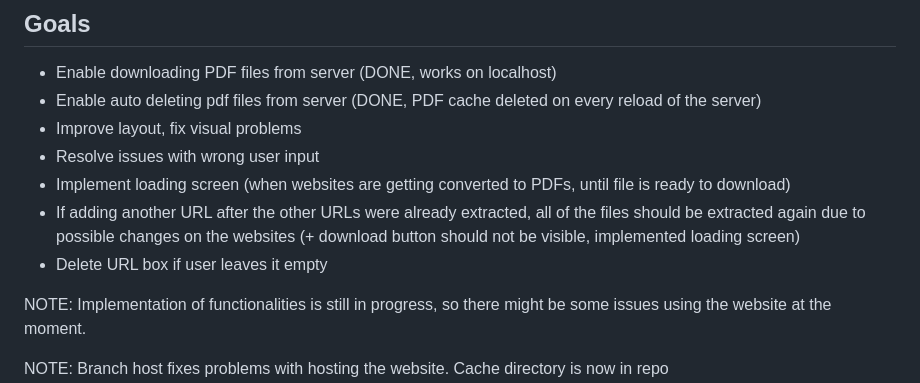
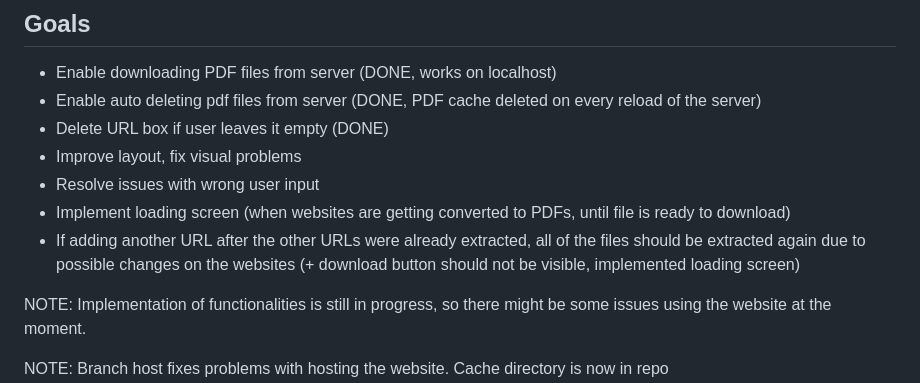
Before and after one commit to jakepel03/Website2PDF, a Markdown page: README.md, the part around the change. Drawn GitHub-style.

```diff
--- a/README.md
+++ b/README.md
@@ -51,11 +51,12 @@ To get started with the PDF Extraction website, follow these steps:
 ## Goals
 - Enable downloading PDF files from server (DONE, works on localhost)
 - Enable auto deleting pdf files from server (DONE, PDF cache deleted on every reload of the server)
+- Delete URL box if user leaves it empty (DONE)
 - Improve layout, fix visual problems
 - Resolve issues with wrong user input
 - Implement loading screen (when websites are getting converted to PDFs, until file is ready to download)
 - If adding another URL after the other URLs were already extracted, all of the files should be extracted again due to possible changes on the websites (+ download button should not be visible, implemented loading screen)
-- Delete URL box if user leaves it empty
+
 
 NOTE: Implementation of functionalities is still in progress, so there might be some issues using the website at the moment.
 
```
